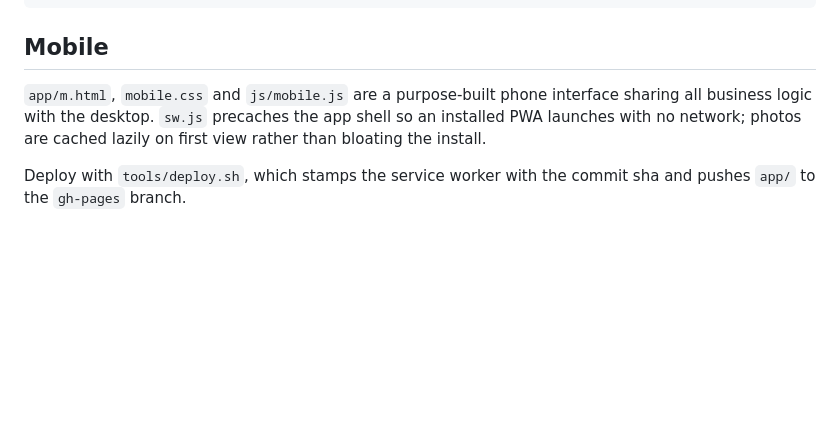
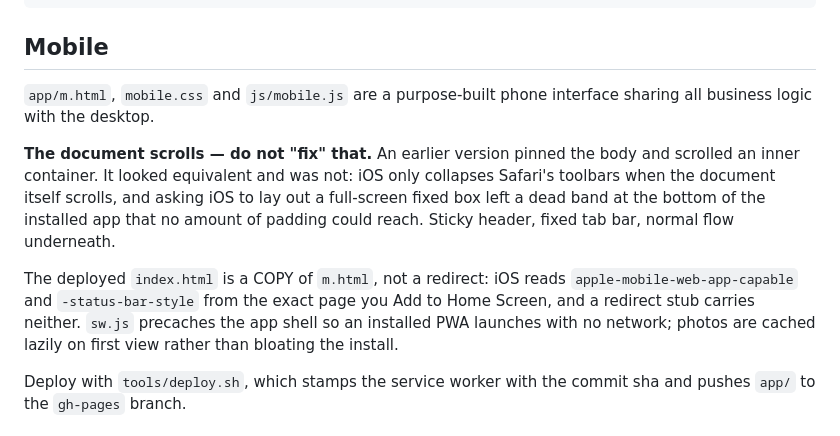
Before and after one commit to fy9syzbg24-svg/acl-rehab, a Markdown page: README.md, the part around the change. GitHub-like rendering; blank space fills up the shorter version.

Commit message:
Record why the mobile shell uses document scrolling
Both of these looked like details and were not: the inner-scroller shell cost
a dead band at the bottom of the installed app, and a redirect at the site
root strips the iOS launch config. Noted so neither gets reintroduced.

Co-Authored-By: Claude Opus 5 <noreply@anthropic.com>

```diff
--- a/README.md
+++ b/README.md
@@ -62,7 +62,18 @@ interrupted sync safe to repeat.
 ## Mobile
 
 `app/m.html`, `mobile.css` and `js/mobile.js` are a purpose-built phone
-interface sharing all business logic with the desktop. `sw.js` precaches the
+interface sharing all business logic with the desktop.
+
+**The document scrolls — do not "fix" that.** An earlier version pinned the
+body and scrolled an inner container. It looked equivalent and was not: iOS
+only collapses Safari's toolbars when the document itself scrolls, and asking
+iOS to lay out a full-screen fixed box left a dead band at the bottom of the
+installed app that no amount of padding could reach. Sticky header, fixed tab
+bar, normal flow underneath.
+
+The deployed `index.html` is a COPY of `m.html`, not a redirect: iOS reads
+`apple-mobile-web-app-capable` and `-status-bar-style` from the exact page you
+Add to Home Screen, and a redirect stub carries neither. `sw.js` precaches the
 app shell so an installed PWA launches with no network; photos are cached
 lazily on first view rather than bloating the install.
 
```
